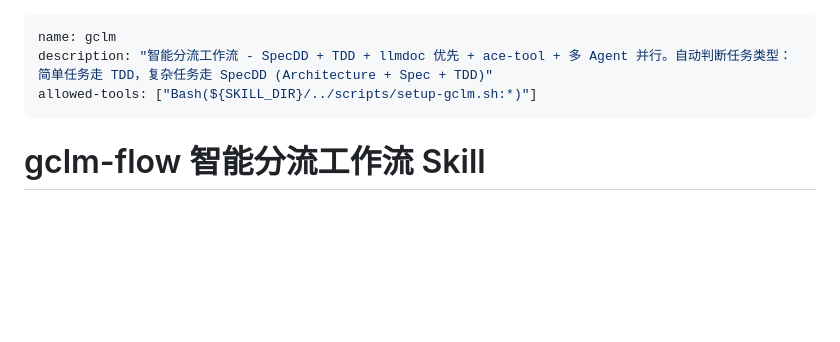
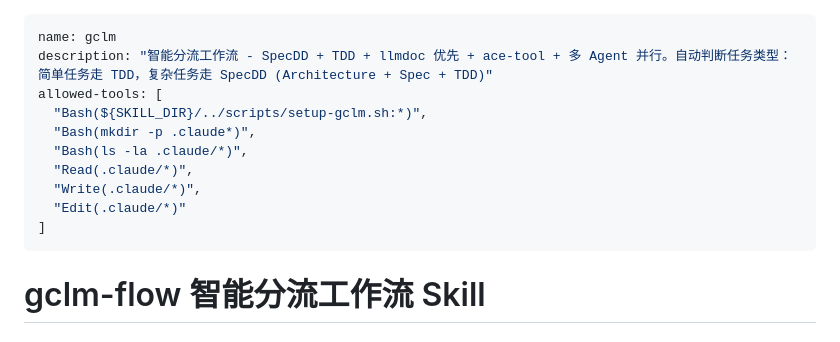
Before and after one commit to gclm/gclm-flow, a Markdown page: skills/gclm/SKILL.md, the part around the change. GitHub-like rendering; blank space fills up the shorter version.

Commit message:
feat: 优化文档权限

```diff
--- a/skills/gclm/SKILL.md
+++ b/skills/gclm/SKILL.md
@@ -1,7 +1,14 @@
 ---
 name: gclm
 description: "智能分流工作流 - SpecDD + TDD + llmdoc 优先 + ace-tool + 多 Agent 并行。自动判断任务类型：简单任务走 TDD，复杂任务走 SpecDD (Architecture + Spec + TDD)"
-allowed-tools: ["Bash(${SKILL_DIR}/../scripts/setup-gclm.sh:*)"]
+allowed-tools: [
+  "Bash(${SKILL_DIR}/../scripts/setup-gclm.sh:*)",
+  "Bash(mkdir -p .claude*)",
+  "Bash(ls -la .claude/*)",
+  "Read(.claude/*)",
+  "Write(.claude/*)",
+  "Edit(.claude/*)"
+]
 ---
 
 # gclm-flow 智能分流工作流 Skill
```
